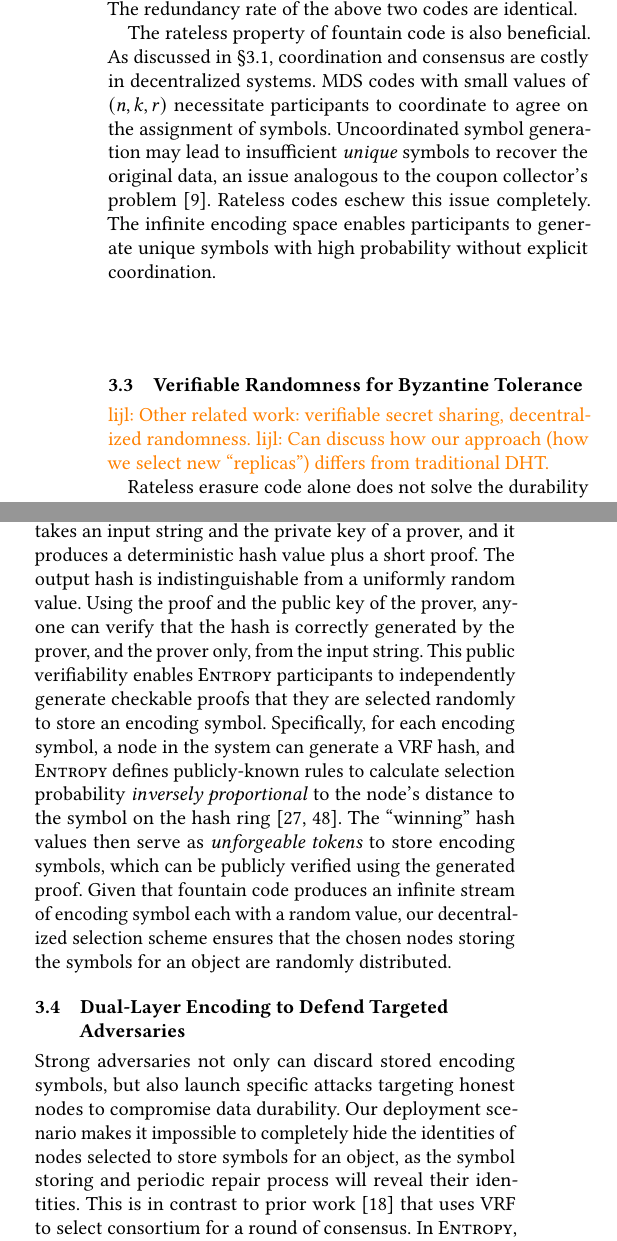
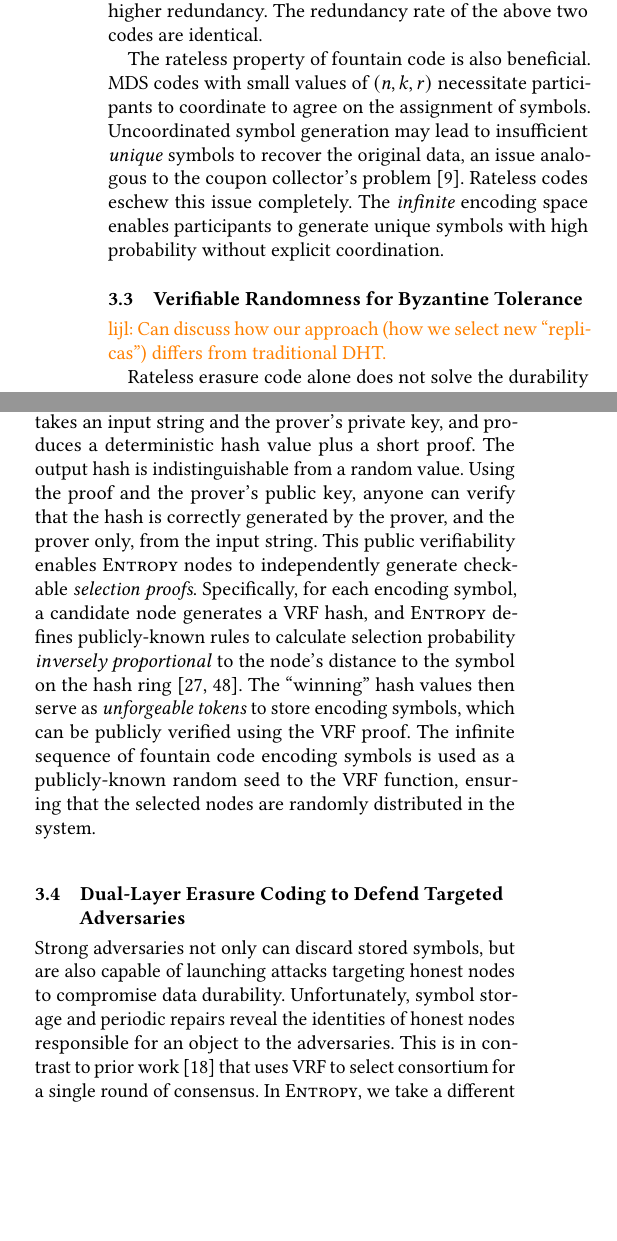
Before and after one commit to sgdxbc/dddht-paper, a LaTeX document (paper.tex, which reads sections/approach.tex): two parts of the columns of page 4 of 16, joined at a grey line, cut so that both start at the same text, the shorter picture padded with empty space. Compiled offline with pdfLaTeX; a LaTeX package or settings file that is missing is left out.

Commit message:
approach section pass

```diff
--- a/sections/approach.tex
+++ b/sections/approach.tex
@@ -76,11 +76,11 @@ The increase in $r$ in fountain codes, however, does not lead to higher redundan
 The redundancy rate of the above two codes are identical.
 
 The rateless property of fountain code is also beneficial.
-As discussed in \autoref{sec:approach:challenge}, coordination and consensus are costly in decentralized systems.
+%As discussed in \autoref{sec:approach:challenge}, coordination and consensus are costly in decentralized systems.
 MDS codes with small values of $(n, k, r)$ necessitate participants to coordinate to agree on the assignment of symbols.
-Uncoordinated symbol generation may lead to insufficient \textit{unique} symbols to recover the original data, an issue analogous to the coupon collector's problem \cite{ccp}.
+Uncoordinated symbol generation may lead to insufficient \emph{unique} symbols to recover the original data, an issue analogous to the coupon collector's problem \cite{ccp}.
 Rateless codes eschew this issue completely.
-The infinite encoding space enables participants to generate unique symbols with high probability without explicit coordination.
+The \emph{infinite} encoding space enables participants to generate unique symbols with high probability without explicit coordination.
 
 %Infinite, ordered fragments. Given order $i$, the $i$-th fragment can be generated in time linear to data object size.
 %Similar arguments have been made in the liquid system~\cite{liquid} and OceanStore~\cite{oceanstore}
@@ -88,7 +88,6 @@ The infinite encoding space enables participants to generate unique symbols with
 \subsection{Verifiable Randomness for Byzantine Tolerance}
 \label{sec:approach:random}
 
-\lijl{Other related work: verifiable secret sharing, decentralized randomness.}
 \lijl{Can discuss how our approach (how we select new ``replicas'') differs from traditional DHT.}
 
 Rateless erasure code alone does not solve the durability challenge.
@@ -106,19 +105,21 @@ Note that our model doesn't rule out strong adversaries generating new identitie
 
 We avoid relying on a centralized, trusted entity to provide this random selection service.
 Instead, \sys performs node selection in a fully decentralized fashion using \emph{verifiable random functions} (VRF)~\cite{vrf}.
-A verifiable random function takes an input string and the private key of a prover, and it produces a deterministic hash value plus a short proof.
-The output hash is indistinguishable from a uniformly random value.
-Using the proof and the public key of the prover, anyone can verify that the hash is correctly generated by the prover, and the prover only, from the input string.
-This public verifiability enables \sys participants to independently generate checkable proofs that they are selected randomly to store an encoding symbol.
-Specifically, for each encoding symbol, a node in the system can generate a VRF hash, and \sys defines publicly-known rules to calculate selection probability \emph{inversely proportional} to the node's distance to the symbol on the hash ring~\cite{chash,chord}.
-The ``winning'' hash values then serve as \textit{unforgeable tokens} to store encoding symbols, which can be publicly verified using the generated proof.
-Given that fountain code produces an infinite stream of encoding symbol each with a random value, our decentralized selection scheme ensures that the chosen nodes storing the symbols for an object are randomly distributed.
+A verifiable random function takes an input string and the prover's private key, and produces a deterministic hash value plus a short proof.
+The output hash is indistinguishable from a random value.
+Using the proof and the prover's public key, anyone can verify that the hash is correctly generated by the prover, and the prover only, from the input string.
+This public verifiability enables \sys nodes to independently generate checkable \emph{selection proofs}.
+Specifically, for each encoding symbol, a candidate node generates a VRF hash, and \sys defines publicly-known rules to calculate selection probability \emph{inversely proportional} to the node's distance to the symbol on the hash ring~\cite{chash,chord}.
+The ``winning'' hash values then serve as \textit{unforgeable tokens} to store encoding symbols, which can be publicly verified using the VRF proof.
+The infinite sequence of fountain code encoding symbols is used as a publicly-known random seed to the VRF function, ensuring that the selected nodes are randomly distributed in the system.
+%Given that fountain code produces an infinite stream of encoding symbol each with a random value, our decentralized selection scheme ensures that the chosen nodes storing the symbols for an object are randomly distributed.
 
-\subsection{Dual-Layer Encoding to Defend Targeted Adversaries}
+\subsection{Dual-Layer Erasure Coding to Defend Targeted Adversaries}
 \label{sec:approach:dualencode}
 
-Strong adversaries not only can discard stored encoding symbols, but also launch specific attacks targeting honest nodes to compromise data durability.
-Our deployment scenario makes it impossible to completely hide the identities of nodes selected to store symbols for an object, as the symbol storing and periodic repair process will reveal their identities.
-This is in contrast to prior work~\cite{algorand} that uses VRF to select consortium for a round of consensus.
+Strong adversaries not only can discard stored symbols, but are also capable of launching attacks targeting honest nodes to compromise data durability.
+%Our deployment scenario makes it impossible to completely hide the identities of nodes selected to store symbols for an object, as the symbol storing and periodic repair process will reveal their identities.
+Unfortunately, symbol storage and periodic repairs reveal the identities of honest nodes responsible for an object to the adversaries.
+This is in contrast to prior work~\cite{algorand} that uses VRF to select consortium for a single round of consensus.
 In \sys, we take a different approach to defending targeted attacks, by adding another layer of erasure coding.
 For each stored object, \sys first applies a \emph{keyed} erasure coding function with a small $(n, k, r)$ parameter to produce a set of encoded chunks.
```
Also changed, not shown: sections/approach.tex (25 more changed lines).
